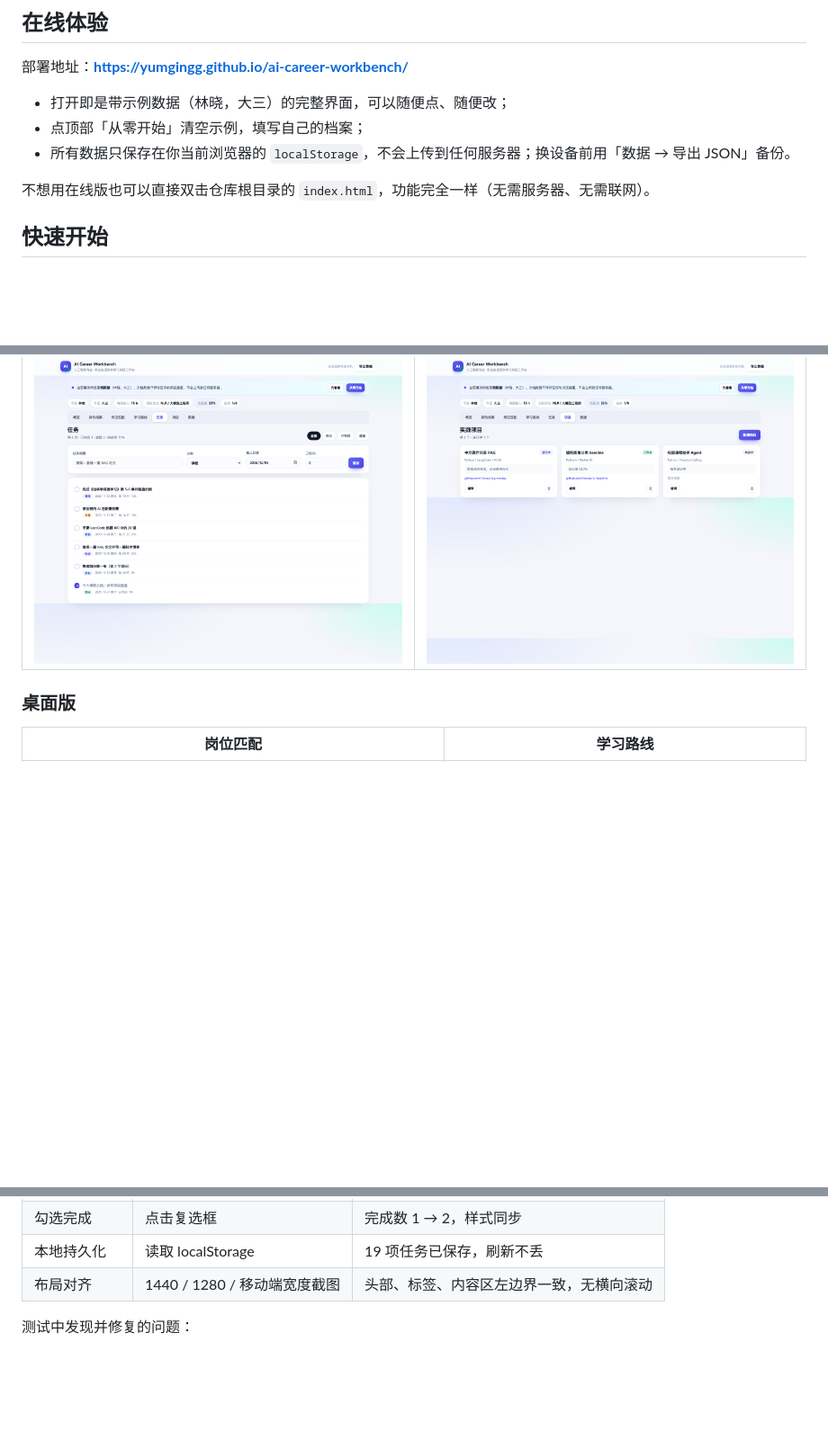
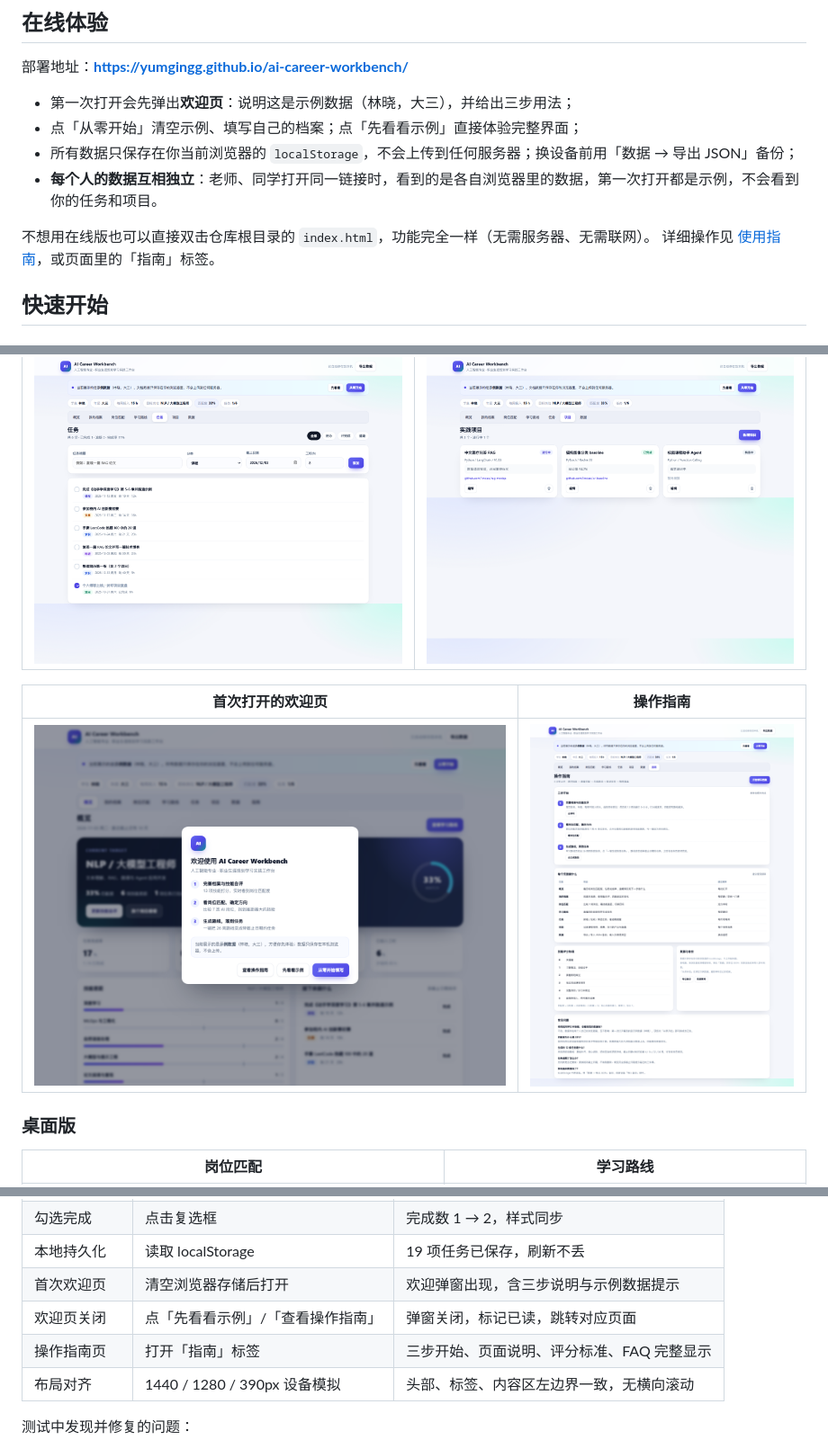
Before and after one commit to yumgingg/ai-career-workbench, a Markdown page: README.md, 3 parts joined by grey strips. Shown at 90% size. Drawn GitHub-style; pictures changed too: screenshots/web-guide.png (added), screenshots/web-welcome.png (added); blank space fills up the shorter version.

Commit message:
feat(web): 新增首次欢迎页与操作指南
首次访问弹出三步引导，说明示例数据与数据本地存储；新增「指南」标签页（三步开始、页面说明、评分标准、数据备份、FAQ）；补充使用指南文档与截图。

```diff
--- a/README.md
+++ b/README.md
@@ -55,11 +55,13 @@
 
 部署地址：**https://yumgingg.github.io/ai-career-workbench/**
 
-- 打开即是带示例数据（林晓，大三）的完整界面，可以随便点、随便改；
-- 点顶部「从零开始」清空示例，填写自己的档案；
-- 所有数据只保存在你当前浏览器的 `localStorage`，不会上传到任何服务器；换设备前用「数据 → 导出 JSON」备份。
+- 第一次打开会先弹出**欢迎页**：说明这是示例数据（林晓，大三），并给出三步用法；
+- 点「从零开始」清空示例、填写自己的档案；点「先看看示例」直接体验完整界面；
+- 所有数据只保存在你当前浏览器的 `localStorage`，不会上传到任何服务器；换设备前用「数据 → 导出 JSON」备份；
+- **每个人的数据互相独立**：老师、同学打开同一链接时，看到的是各自浏览器里的数据，第一次打开都是示例，不会看到你的任务和项目。
 
 不想用在线版也可以直接双击仓库根目录的 `index.html`，功能完全一样（无需服务器、无需联网）。
+详细操作见 [使用指南](docs/使用指南.md)，或页面里的「指南」标签。
 
 ## 快速开始
 
@@ -162,6 +164,10 @@ g++ -std=c++17 -O2 -o zysygh src/zysygh.cpp
 | --- | --- |
 | ![任务](screenshots/web-tasks.png) | ![项目](screenshots/web-projects.png) |
 
+| 首次打开的欢迎页 | 操作指南 |
+| --- | --- |
+| ![欢迎页](screenshots/web-welcome.png) | ![操作指南](screenshots/web-guide.png) |
+
 ### 桌面版
 
 | 岗位匹配 | 学习路线 |
@@ -207,7 +214,10 @@ ai-career-workbench/
 | 新增任务 | 填写并提交表单 | 任务写入并出现在列表 |
 | 勾选完成 | 点击复选框 | 完成数 1 → 2，样式同步 |
 | 本地持久化 | 读取 localStorage | 19 项任务已保存，刷新不丢 |
-| 布局对齐 | 1440 / 1280 / 移动端宽度截图 | 头部、标签、内容区左边界一致，无横向滚动 |
+| 首次欢迎页 | 清空浏览器存储后打开 | 欢迎弹窗出现，含三步说明与示例数据提示 |
+| 欢迎页关闭 | 点「先看看示例」/「查看操作指南」 | 弹窗关闭，标记已读，跳转对应页面 |
+| 操作指南页 | 打开「指南」标签 | 三步开始、页面说明、评分标准、FAQ 完整显示 |
+| 布局对齐 | 1440 / 1280 / 390px 设备模拟 | 头部、标签、内容区左边界一致，无横向滚动 |
 
 测试中发现并修复的问题：
 
```
Also changed, not shown: other parts of README.md (+1 -0 lines), docs/使用指南.md (added, +101 -0 lines), docs/测试记录.md (+3 -0 lines), docs/设计说明.md (+13 -1 lines), 1 other file.
